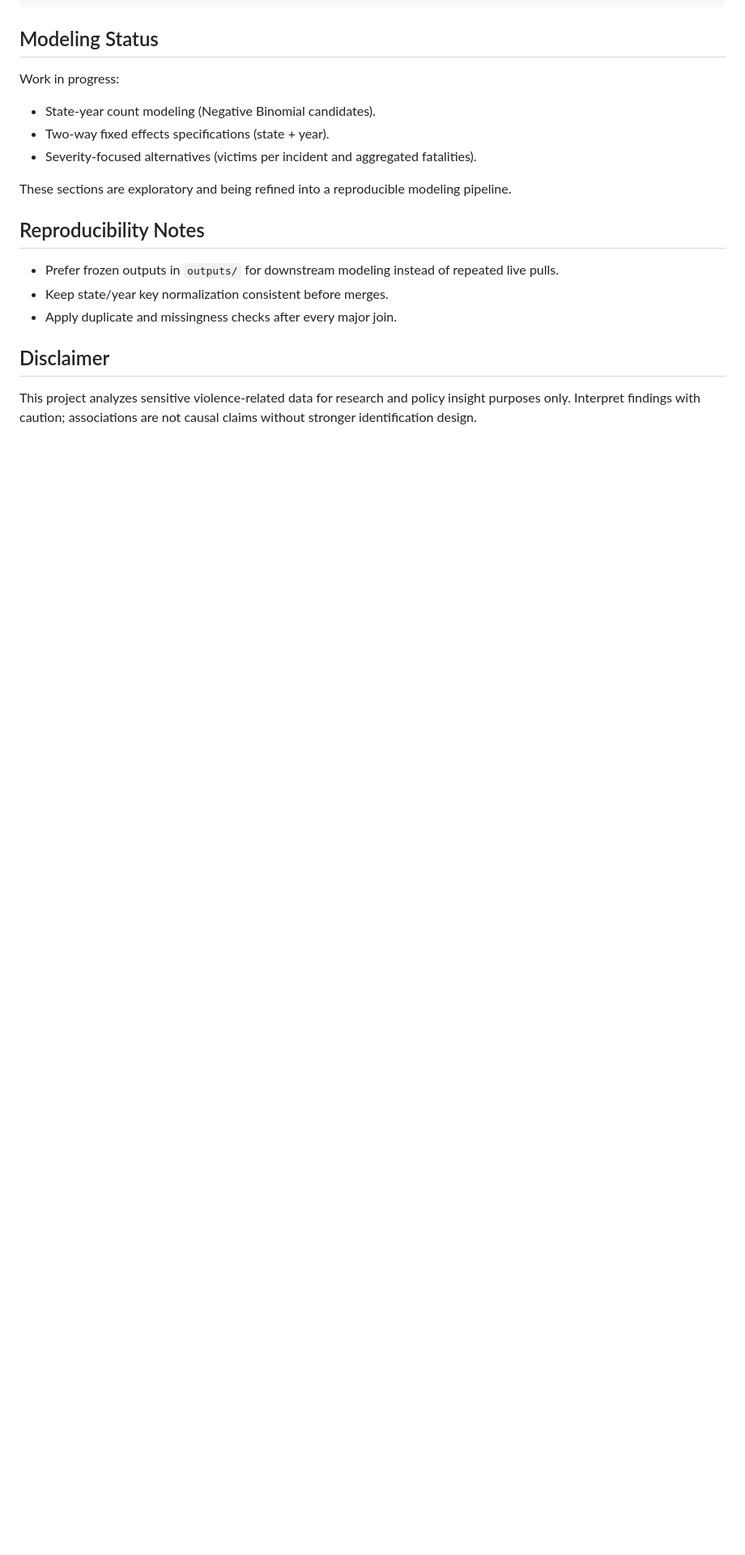
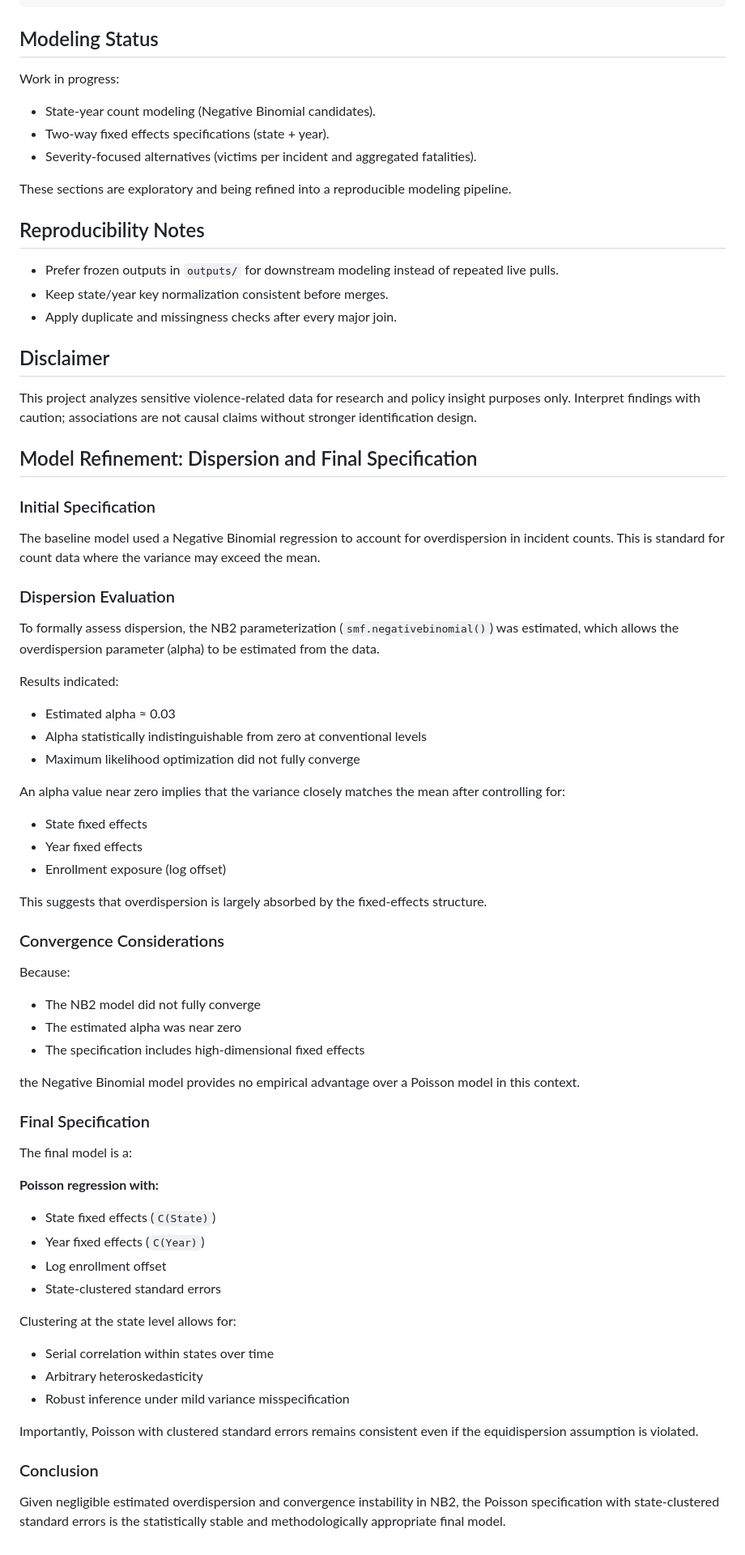
Before and after one commit to clarktommie/capstoneProject2026, a Markdown page: README.md, the part around the change. Shown at 81% size. Rendered like a GitHub page; blank space fills up the shorter version.

Commit message:
updated notebook model

```diff
--- a/README.md
+++ b/README.md
@@ -158,3 +158,59 @@ These sections are exploratory and being refined into a reproducible modeling pi
 ## Disclaimer
 
 This project analyzes sensitive violence-related data for research and policy insight purposes only. Interpret findings with caution; associations are not causal claims without stronger identification design.
+
+## Model Refinement: Dispersion and Final Specification
+
+### Initial Specification
+
+The baseline model used a Negative Binomial regression to account for overdispersion in incident counts. This is standard for count data where the variance may exceed the mean.
+
+### Dispersion Evaluation
+
+To formally assess dispersion, the NB2 parameterization (`smf.negativebinomial()`) was estimated, which allows the overdispersion parameter (alpha) to be estimated from the data.
+
+Results indicated:
+
+- Estimated alpha ≈ 0.03
+- Alpha statistically indistinguishable from zero at conventional levels
+- Maximum likelihood optimization did not fully converge
+
+An alpha value near zero implies that the variance closely matches the mean after controlling for:
+
+- State fixed effects
+- Year fixed effects
+- Enrollment exposure (log offset)
+
+This suggests that overdispersion is largely absorbed by the fixed-effects structure.
+
+### Convergence Considerations
+
+Because:
+
+- The NB2 model did not fully converge
+- The estimated alpha was near zero
+- The specification includes high-dimensional fixed effects
+
+the Negative Binomial model provides no empirical advantage over a Poisson model in this context.
+
+### Final Specification
+
+The final model is a:
+
+**Poisson regression with:**
+- State fixed effects (`C(State)`)
+- Year fixed effects (`C(Year)`)
+- Log enrollment offset
+- State-clustered standard errors
+
+Clustering at the state level allows for:
+
+- Serial correlation within states over time
+- Arbitrary heteroskedasticity
+- Robust inference under mild variance misspecification
+
+Importantly, Poisson with clustered standard errors remains consistent even if the equidispersion assumption is violated.
+
+### Conclusion
+
+Given negligible estimated overdispersion and convergence instability in NB2, the Poisson specification with state-clustered standard errors is the statistically stable and methodologically appropriate final model.
```
